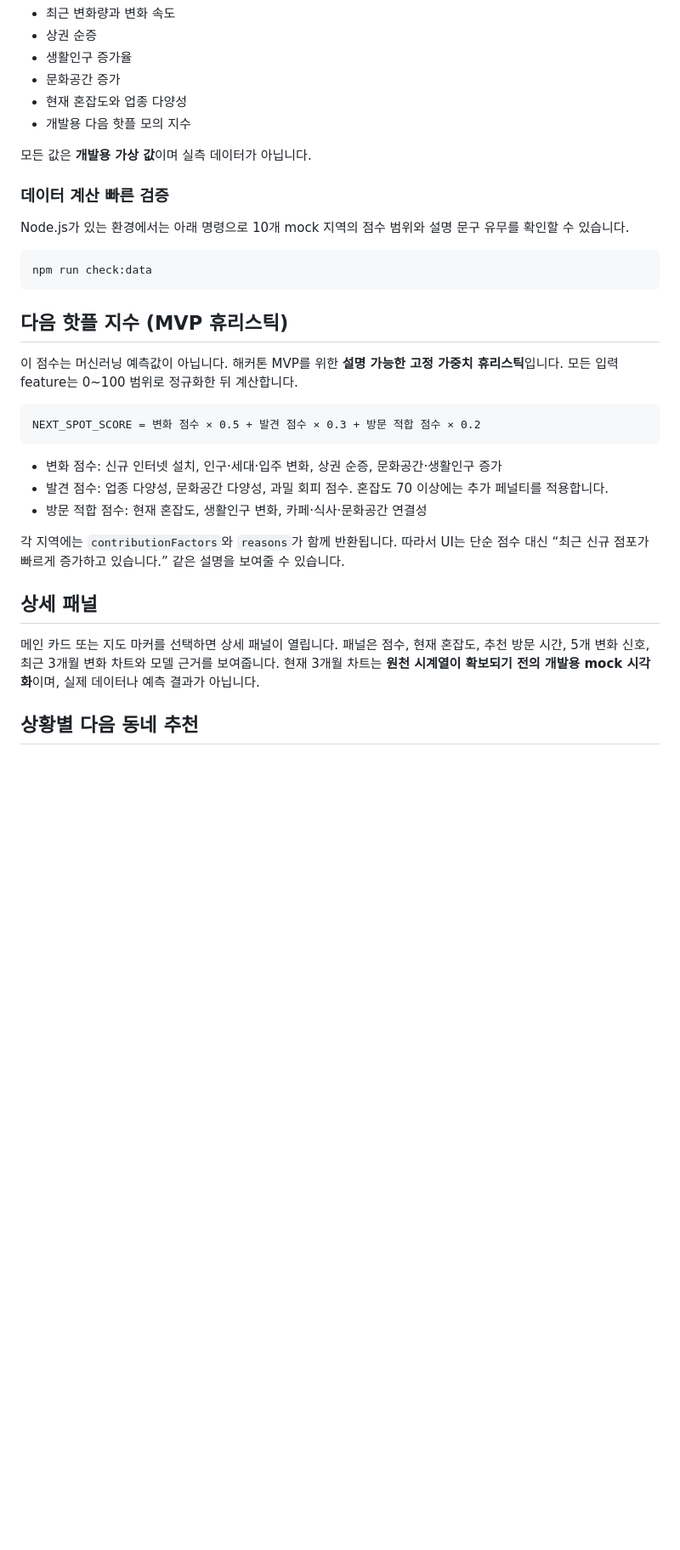
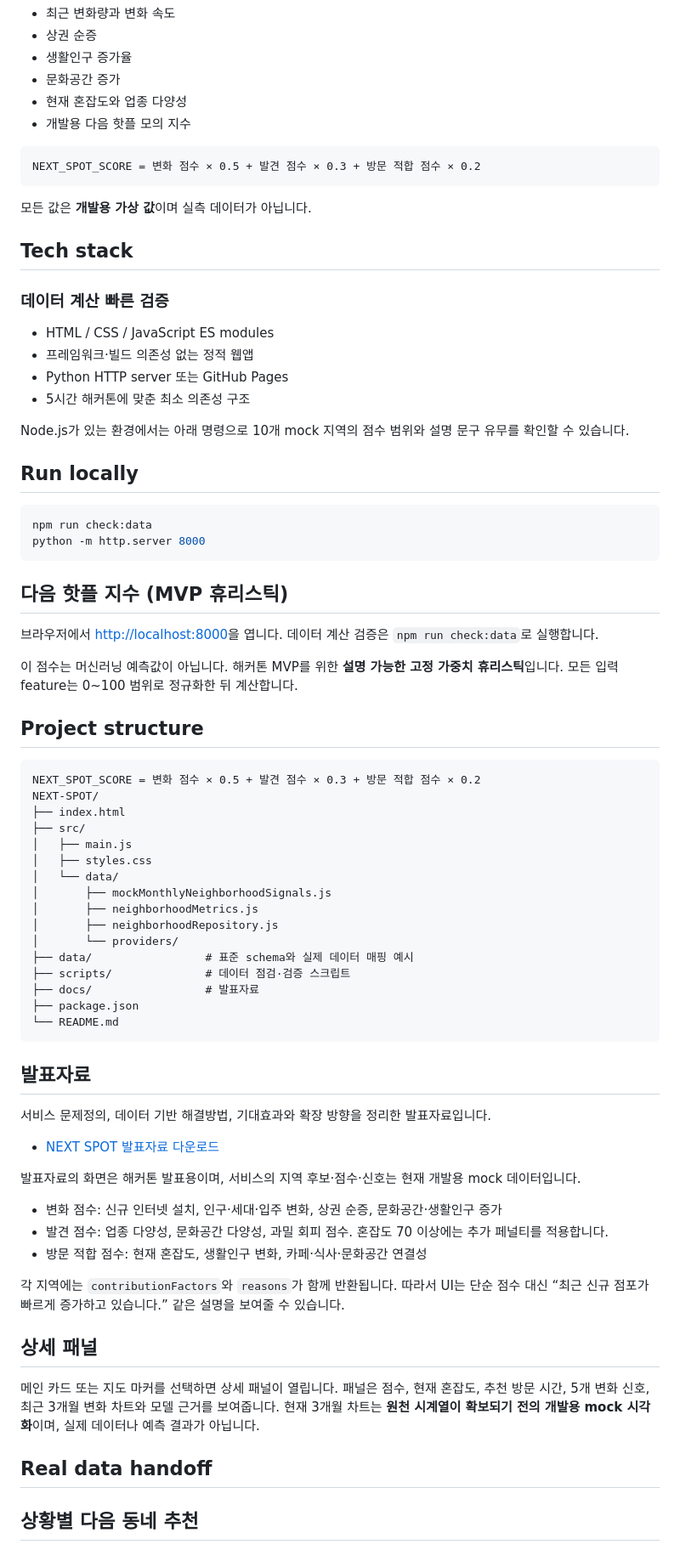
Before and after one commit to minggu0321/mawdhackerton, a Markdown page: README.md, the part around one of its changes. Shown at 85% size. GitHub-like rendering; blank space fills up the shorter version.

````diff
--- a/README.md
+++ b/README.md
@@ -59,24 +87,59 @@ UI는 `getNeighborhoods()`만 사용합니다. 실제 아정당 또는 공개데
 - 문화공간 증가
 - 현재 혼잡도와 업종 다양성
 - 개발용 다음 핫플 모의 지수
+```text
+NEXT_SPOT_SCORE = 변화 점수 × 0.5 + 발견 점수 × 0.3 + 방문 적합 점수 × 0.2
+```
 
 모든 값은 **개발용 가상 값**이며 실측 데이터가 아닙니다.
+## Tech stack
 
 ### 데이터 계산 빠른 검증
+- HTML / CSS / JavaScript ES modules
+- 프레임워크·빌드 의존성 없는 정적 웹앱
+- Python HTTP server 또는 GitHub Pages
+- 5시간 해커톤에 맞춘 최소 의존성 구조
 
 Node.js가 있는 환경에서는 아래 명령으로 10개 mock 지역의 점수 범위와 설명 문구 유무를 확인할 수 있습니다.
+## Run locally
 
 ```bash
 npm run check:data
+python -m http.server 8000
 ```
 
 ## 다음 핫플 지수 (MVP 휴리스틱)
+브라우저에서 [http://localhost:8000](http://localhost:8000)을 엽니다. 데이터 계산 검증은 `npm run check:data`로 실행합니다.
 
 이 점수는 머신러닝 예측값이 아닙니다. 해커톤 MVP를 위한 **설명 가능한 고정 가중치 휴리스틱**입니다. 모든 입력 feature는 0~100 범위로 정규화한 뒤 계산합니다.
+## Project structure
 
 ```text
 NEXT_SPOT_SCORE = 변화 점수 × 0.5 + 발견 점수 × 0.3 + 방문 적합 점수 × 0.2
+NEXT-SPOT/
+├── index.html
+├── src/
+│   ├── main.js
+│   ├── styles.css
+│   └── data/
+│       ├── mockMonthlyNeighborhoodSignals.js
+│       ├── neighborhoodMetrics.js
+│       ├── neighborhoodRepository.js
+│       └── providers/
+├── data/                 # 표준 schema와 실제 데이터 매핑 예시
+├── scripts/              # 데이터 점검·검증 스크립트
+├── docs/                 # 발표자료
+├── package.json
+└── README.md
 ```
+
+## 발표자료
+
+서비스 문제정의, 데이터 기반 해결방법, 기대효과와 확장 방향을 정리한 발표자료입니다.
+
+- [NEXT SPOT 발표자료 다운로드](docs/NEXT_SPOT_%EB%B0%9C%ED%91%9C%EC%9E%90%EB%A3%8C.pptx)
+
+발표자료의 화면은 해커톤 발표용이며, 서비스의 지역 후보·점수·신호는 현재 개발용 mock 데이터입니다.
 
 - 변화 점수: 신규 인터넷 설치, 인구·세대·입주 변화, 상권 순증, 문화공간·생활인구 증가
 - 발견 점수: 업종 다양성, 문화공간 다양성, 과밀 회피 점수. 혼잡도 70 이상에는 추가 페널티를 적용합니다.
@@ -87,6 +150,7 @@ NEXT_SPOT_SCORE = 변화 점수 × 0.5 + 발견 점수 × 0.3 + 방문 적합
 ## 상세 패널
 
 메인 카드 또는 지도 마커를 선택하면 상세 패널이 열립니다. 패널은 점수, 현재 혼잡도, 추천 방문 시간, 5개 변화 신호, 최근 3개월 변화 차트와 모델 근거를 보여줍니다. 현재 3개월 차트는 **원천 시계열이 확보되기 전의 개발용 mock 시각화**이며, 실제 데이터나 예측 결과가 아닙니다.
+## Real data handoff
 
 ## 상황별 다음 동네 추천
 
````
Also changed, not shown: other parts of README.md (+50 -2 lines).
